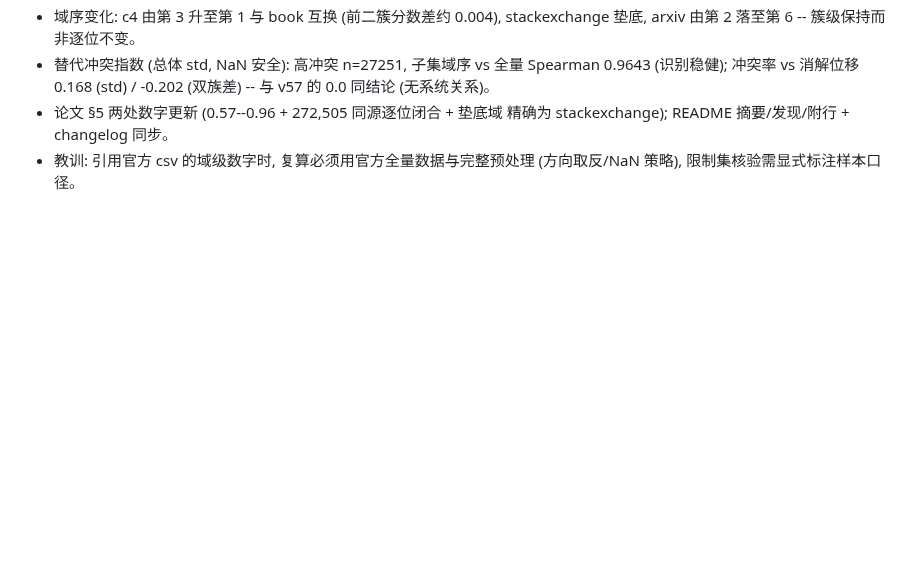
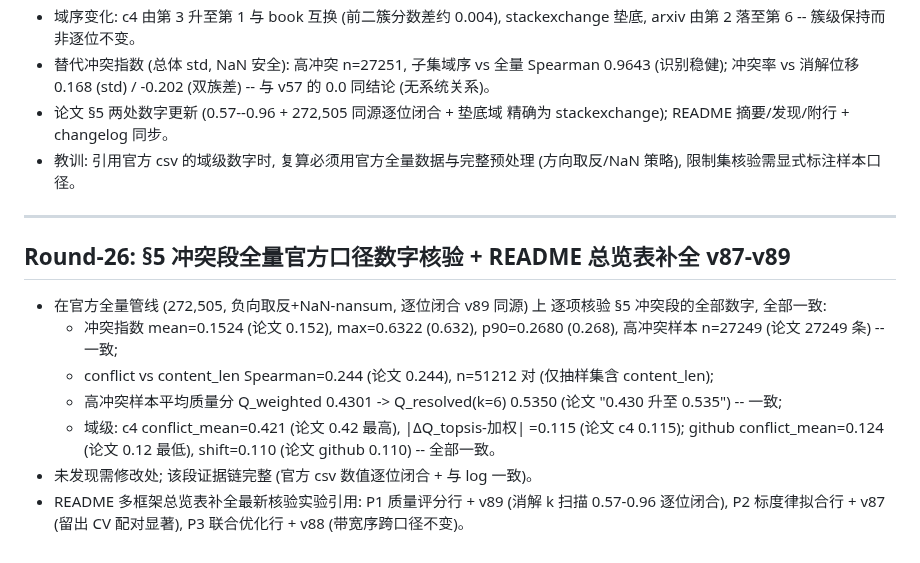
Before and after one commit to Akun-python/llm-compute-allocation-modeling, a Markdown page: PAPER_CLAIM_AUDIT.md, the part around the change. GitHub-like rendering; blank space fills up the shorter version.

```diff
--- a/PAPER_CLAIM_AUDIT.md
+++ b/PAPER_CLAIM_AUDIT.md
@@ -693,3 +693,24 @@ PROMETHEE-II 与 VIKOR），作为"多框架算法交叉验证"的补强轮。
   精确为 stackexchange); README 摘要/发现/附行 + changelog 同步。
 - 教训: 引用官方 csv 的域级数字时, 复算必须用官方全量数据与完整预处理
   (方向取反/NaN 策略), 限制集核验需显式标注样本口径。
+
+
+---
+
+## Round-26: §5 冲突段全量官方口径数字核验 + README 总览表补全 v87-v89
+
+- 在官方全量管线 (272,505, 负向取反+NaN-nansum, 逐位闭合 v89 同源) 上
+  逐项核验 §5 冲突段的全部数字, 全部一致:
+  * 冲突指数 mean=0.1524 (论文 0.152), max=0.6322 (0.632),
+    p90=0.2680 (0.268), 高冲突样本 n=27249 (论文 27249 条) -- 一致;
+  * conflict vs content_len Spearman=0.244 (论文 0.244), n=51212 对
+    (仅抽样集含 content_len);
+  * 高冲突样本平均质量分 Q_weighted 0.4301 -> Q_resolved(k=6) 0.5350
+    (论文 "0.430 升至 0.535") -- 一致;
+  * 域级: c4 conflict_mean=0.421 (论文 0.42 最高), |ΔQ_topsis-加权|
+    =0.115 (论文 c4 0.115); github conflict_mean=0.124 (论文 0.12 最低),
+    shift=0.110 (论文 github 0.110) -- 全部一致。
+- 未发现需修改处; 该段证据链完整 (官方 csv 数值逐位闭合 + 与 log 一致)。
+- README 多框架总览表补全最新核验实验引用: P1 质量评分行 + v89
+  (消解 k 扫描 0.57-0.96 逐位闭合), P2 标度律拟合行 + v87 (留出 CV
+  配对显著), P3 联合优化行 + v88 (带宽序跨口径不变)。
```
Also changed, not shown: README.md (+3 -3 lines).
